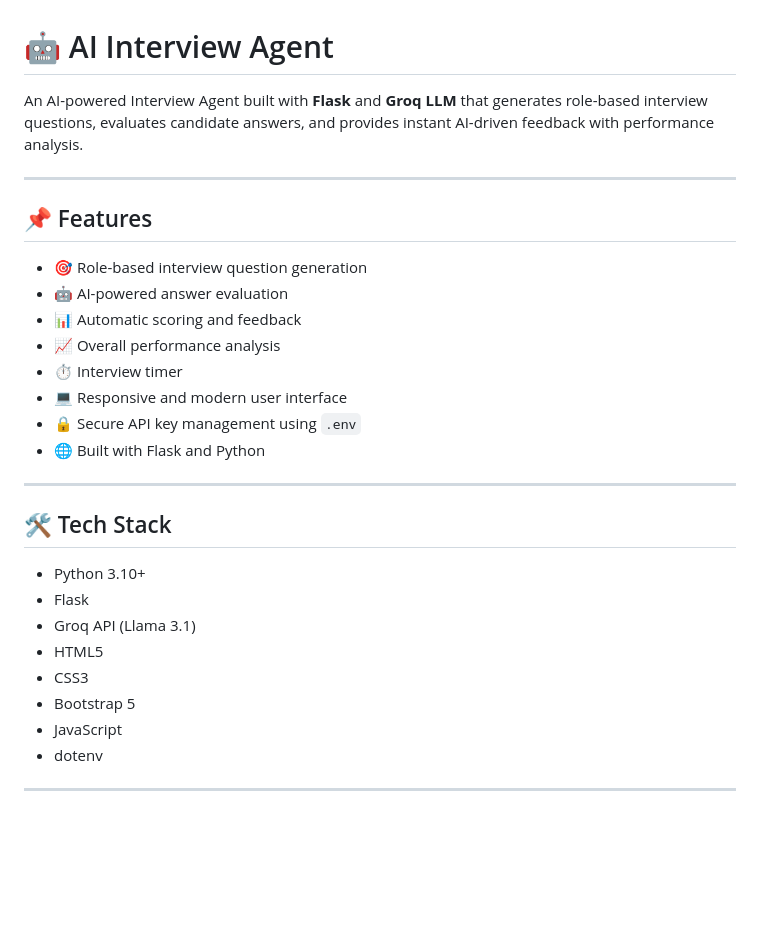
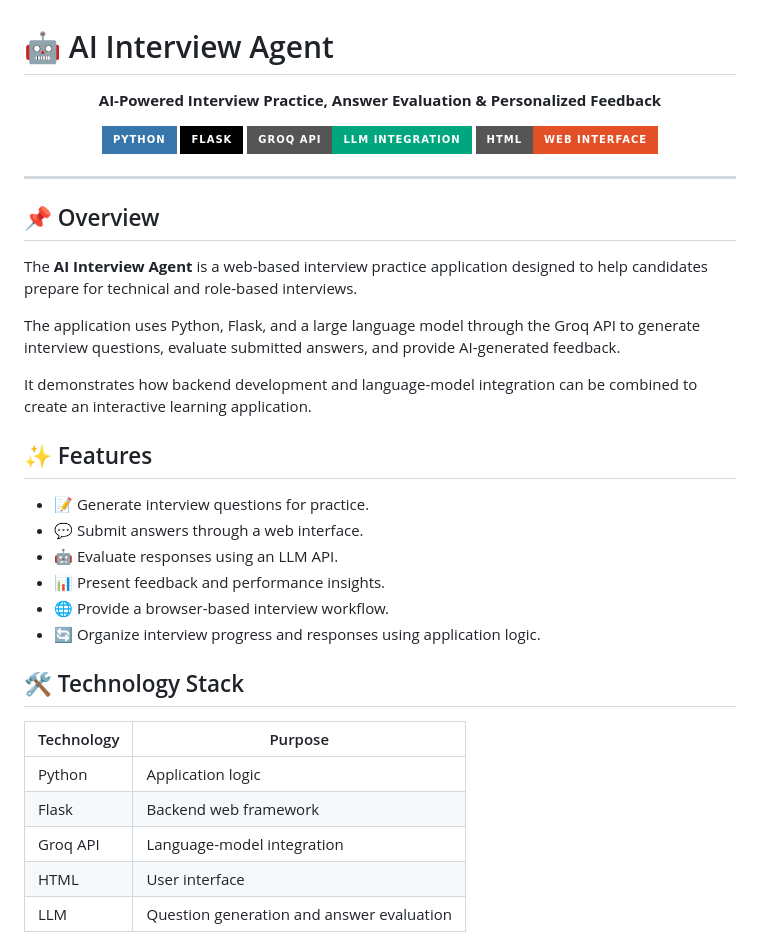
Before and after one commit to parveenbhanu2005/AI-Interview-Agent, a Markdown page: README.md, the part around one of its changes. Drawn GitHub-style; badges without logos; blank space fills up the shorter version.

```diff
--- a/README.md
+++ b/README.md
@@ -1,31 +1,42 @@
 # 🤖 AI Interview Agent
 
-An AI-powered Interview Agent built with **Flask** and **Groq LLM** that generates role-based interview questions, evaluates candidate answers, and provides instant AI-driven feedback with performance analysis.
+<p align="center">
+  <strong>AI-Powered Interview Practice, Answer Evaluation & Personalized Feedback</strong>
+</p>
+
+<p align="center">
+  <img src="https://img.shields.io/badge/Python-3776AB?style=for-the-badge&logo=python&logoColor=white" alt="Python"/>
+  <img src="https://img.shields.io/badge/Flask-000000?style=for-the-badge&logo=flask&logoColor=white" alt="Flask"/>
+  <img src="https://img.shields.io/badge/Groq%20API-LLM%20Integration-00A67E?style=for-the-badge" alt="Groq API"/>
+  <img src="https://img.shields.io/badge/HTML-Web%20Interface-E34F26?style=for-the-badge&logo=html5&logoColor=white" alt="HTML"/>
+</p>
 
 ---
 
-## 📌 Features
+## 📌 Overview
 
-- 🎯 Role-based interview question generation
-- 🤖 AI-powered answer evaluation
-- 📊 Automatic scoring and feedback
-- 📈 Overall performance analysis
-- ⏱️ Interview timer
-- 💻 Responsive and modern user interface
-- 🔒 Secure API key management using `.env`
-- 🌐 Built with Flask and Python
+The **AI Interview Agent** is a web-based interview practice application designed to help candidates prepare for technical and role-based interviews.
 
----
+The application uses Python, Flask, and a large language model through the Groq API to generate interview questions, evaluate submitted answers, and provide AI-generated feedback.
 
-## 🛠️ Tech Stack
+It demonstrates how backend development and language-model integration can be combined to create an interactive learning application.
 
-- Python 3.10+
-- Flask
-- Groq API (Llama 3.1)
-- HTML5
-- CSS3
-- Bootstrap 5
-- JavaScript
-- dotenv
+## ✨ Features
 
----
+- 📝 Generate interview questions for practice.
+- 💬 Submit answers through a web interface.
+- 🤖 Evaluate responses using an LLM API.
+- 📊 Present feedback and performance insights.
+- 🌐 Provide a browser-based interview workflow.
+- 🔄 Organize interview progress and responses using application logic.
+
+## 🛠️ Technology Stack
+
+| Technology | Purpose |
+|---|---|
+| Python | Application logic |
+| Flask | Backend web framework |
+| Groq API | Language-model integration |
+| HTML | User interface |
+| LLM | Question generation and answer evaluation |
+
```
Also changed, not shown: other parts of README.md (+100 -126 lines).
